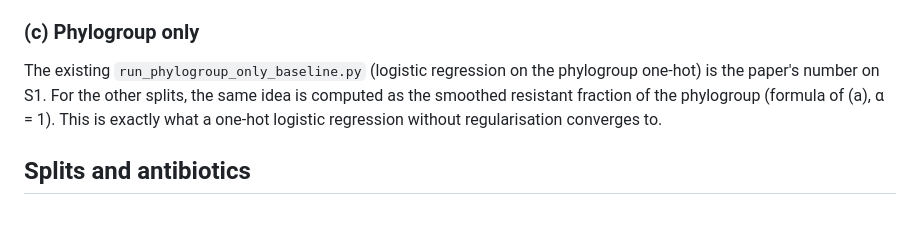
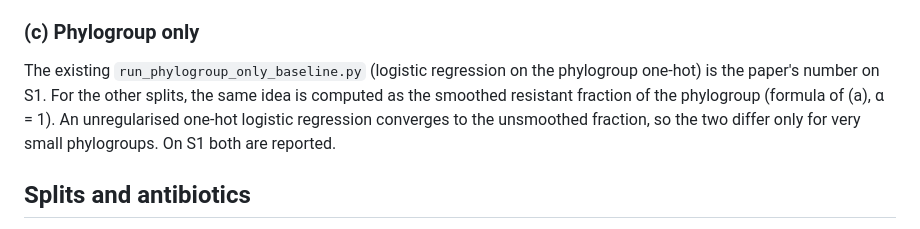
Before and after one commit to FaiazPronoy/TriLens-AMR, a Markdown page: docs/experiments/w2_lineage_lookup.md, the part around the change. Drawn GitHub-style.

Commit message:
W2 pre-registration: correct the phylogroup baseline note

```diff
--- a/docs/experiments/w2_lineage_lookup.md
+++ b/docs/experiments/w2_lineage_lookup.md
@@ -46,8 +46,9 @@ broken by the lower strain index).
 
 The existing `run_phylogroup_only_baseline.py` (logistic regression on the phylogroup one-hot) is the
 paper's number on S1. For the other splits, the same idea is computed as the smoothed resistant
-fraction of the phylogroup (formula of (a), α = 1). This is exactly what a one-hot logistic
-regression without regularisation converges to.
+fraction of the phylogroup (formula of (a), α = 1). An unregularised one-hot logistic regression
+converges to the unsmoothed fraction, so the two differ only for very small phylogroups. On S1
+both are reported.
 
 ## Splits and antibiotics
 
```
